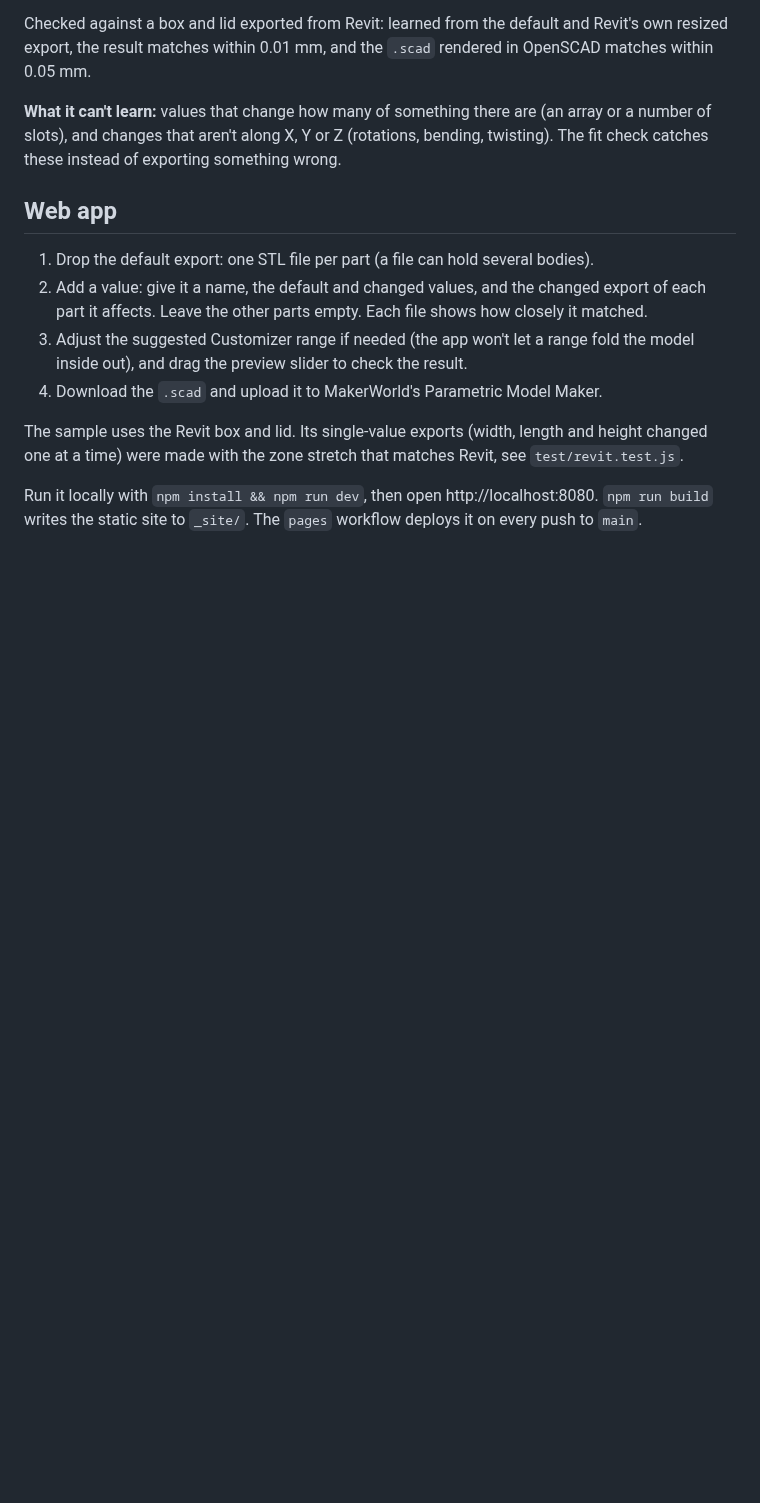
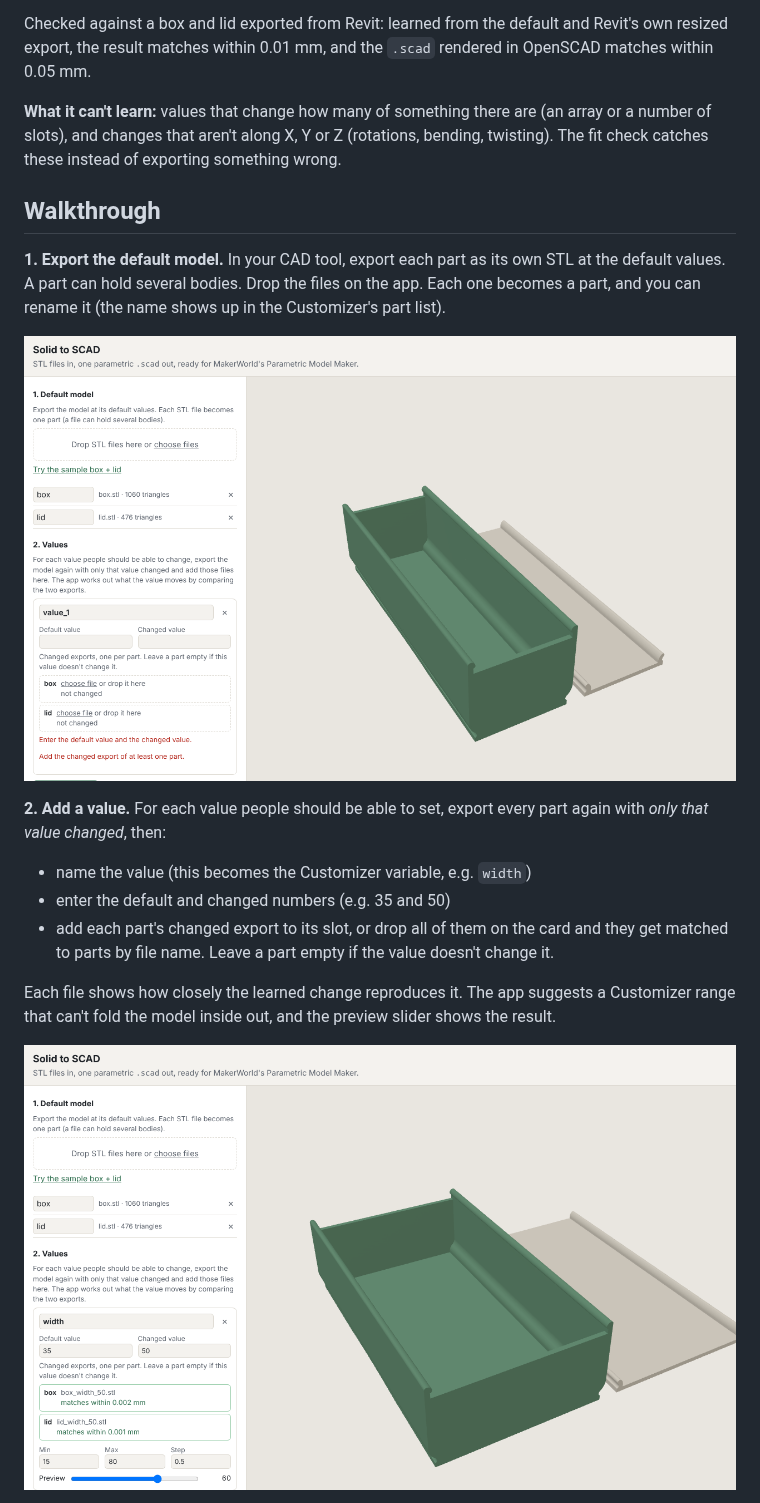
Before and after one commit to Buddieh/Solid-to-SCAD, a Markdown page: README.md, the part around one of its changes. Rendered like a GitHub page; pictures changed too: docs/images/1-default-model.png (added), docs/images/2-value-learned.png (added); blank space fills up the shorter version.

```diff
--- a/README.md
+++ b/README.md
@@ -35,20 +35,26 @@ OpenSCAD matches within 0.05 mm.
 or a number of slots), and changes that aren't along X, Y or Z (rotations, bending,
 twisting). The fit check catches these instead of exporting something wrong.
 
-## Web app
+## Walkthrough
 
-1. Drop the default export: one STL file per part (a file can hold several bodies).
-2. Add a value: give it a name, the default and changed values, and the changed export
-   of each part it affects. Leave the other parts empty. Each file shows how closely it
-   matched.
-3. Adjust the suggested Customizer range if needed (the app won't let a range fold the
-   model inside out), and drag the preview slider to check the result.
-4. Download the `.scad` and upload it to MakerWorld's Parametric Model Maker.
+**1. Export the default model.** In your CAD tool, export each part as its own STL at
+the default values. A part can hold several bodies. Drop the files on the app. Each one
+becomes a part, and you can rename it (the name shows up in the Customizer's part list).
 
-The sample uses the Revit box and lid. Its single-value exports (width, length and
-height changed one at a time) were made with the zone stretch that matches Revit,
-see `test/revit.test.js`.
+![Default model loaded](docs/images/1-default-model.png)
 
-Run it locally with `npm install && npm run dev`, then open http://localhost:8080.
-`npm run build` writes the static site to `_site/`. The `pages` workflow deploys it
-on every push to `main`.
+**2. Add a value.** For each value people should be able to set, export every part
+again with *only that value changed*, then:
+
+- name the value (this becomes the Customizer variable, e.g. `width`)
+- enter the default and changed numbers (e.g. 35 and 50)
+- add each part's changed export to its slot, or drop all of them on the card and
+  they get matched to parts by file name. Leave a part empty if the value doesn't
+  change it.
+
+Each file shows how closely the learned change reproduces it. The app suggests a
+Customizer range that can't fold the model inside out, and the preview slider shows
+the result.
+
+![A value learned from two exports](docs/images/2-value-learned.png)
+
```
Also changed, not shown: other parts of README.md (+45 -5 lines), docs/images/3-no-match.png (added), 2 other files.
